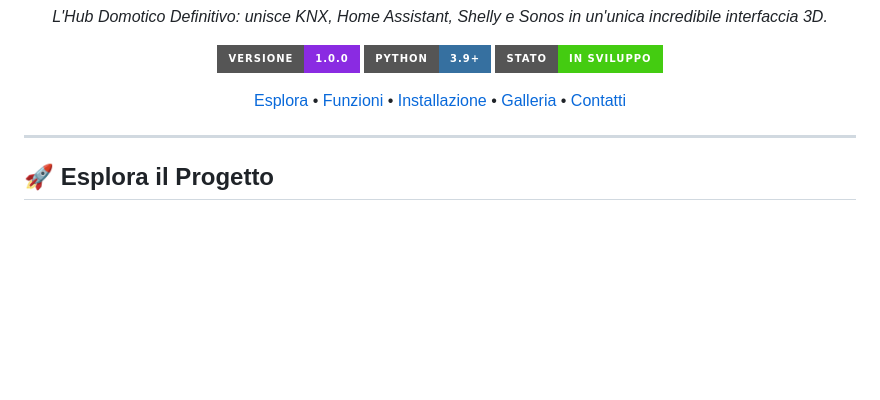
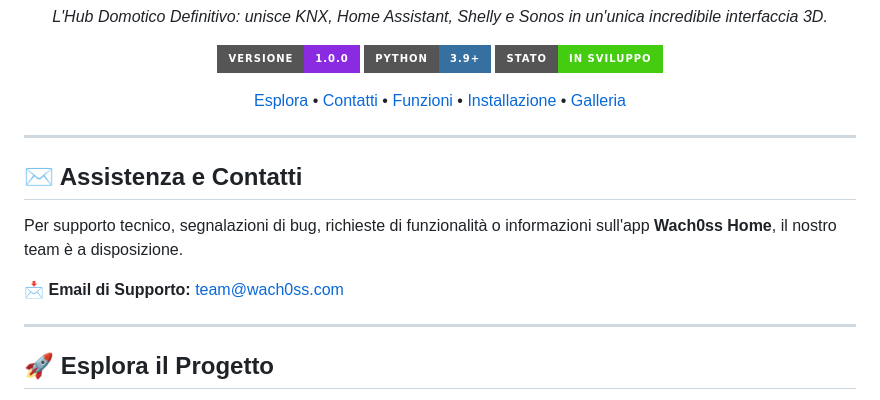
Before and after one commit to giovanni247000/Wach0ss-home, a Markdown page: README.md, the part around the change. GitHub-like rendering; badges without logos; blank space fills up the shorter version.

```diff
--- a/README.md
+++ b/README.md
@@ -16,13 +16,21 @@
 
   <p>
     <a href="#-esplora-il-progetto">Esplora</a> •
+    <a href="#-assistenza-e-contatti">Contatti</a> •
     <a href="#-funzionalità-principali">Funzioni</a> •
     <a href="#-installazione-veloce">Installazione</a> •
-    <a href="#-galleria">Galleria</a> •
-    <a href="#-assistenza-e-contatti">Contatti</a>
+    <a href="#-galleria">Galleria</a>
   </p>
 
 </div>
+
+---
+
+## ✉️ Assistenza e Contatti
+
+Per supporto tecnico, segnalazioni di bug, richieste di funzionalità o informazioni sull'app **Wach0ss Home**, il nostro team è a disposizione.
+
+📩 **Email di Supporto:** [team@wach0ss.com](mailto:team@wach0ss.com)
 
 ---
 
```
